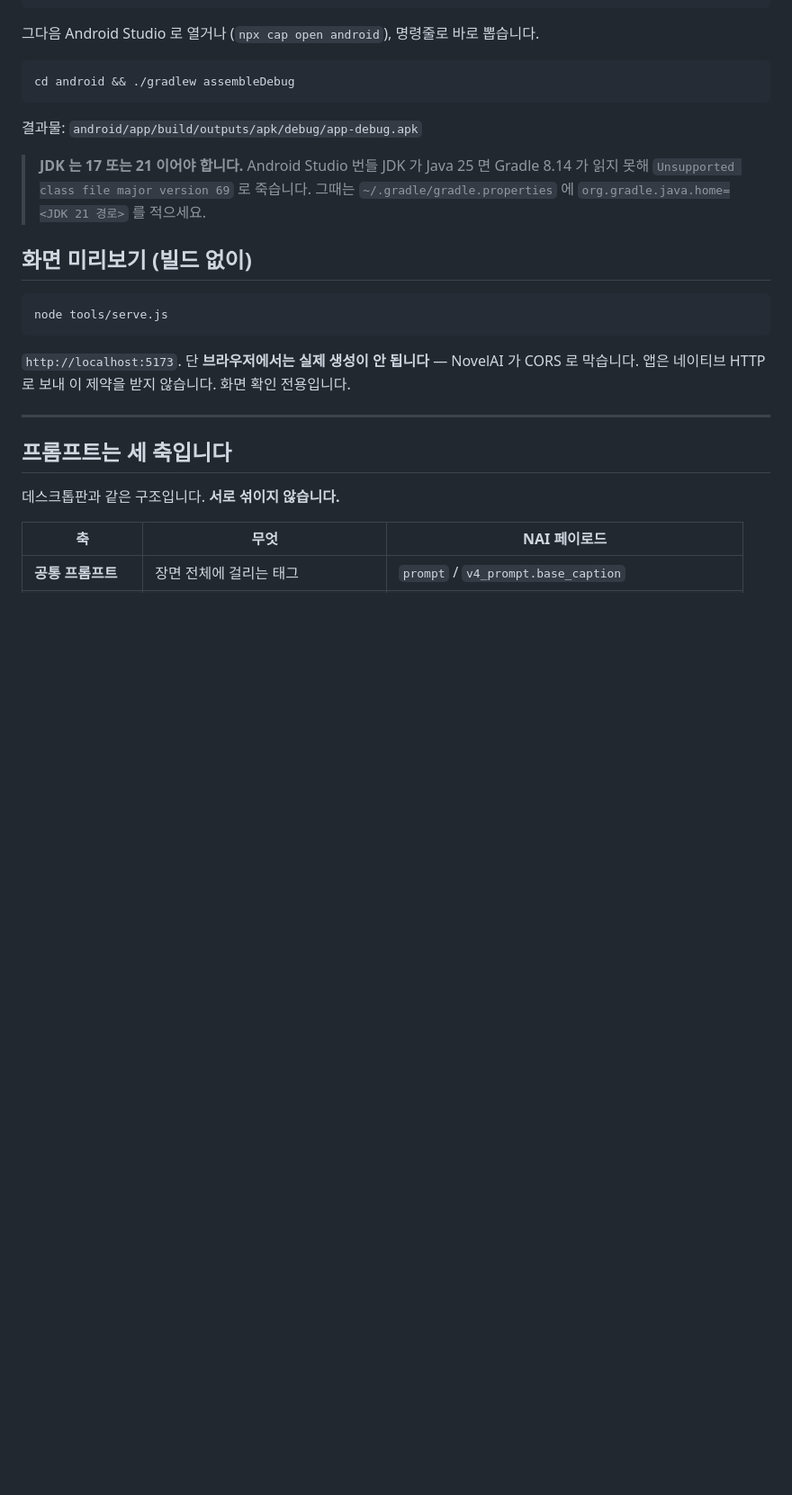
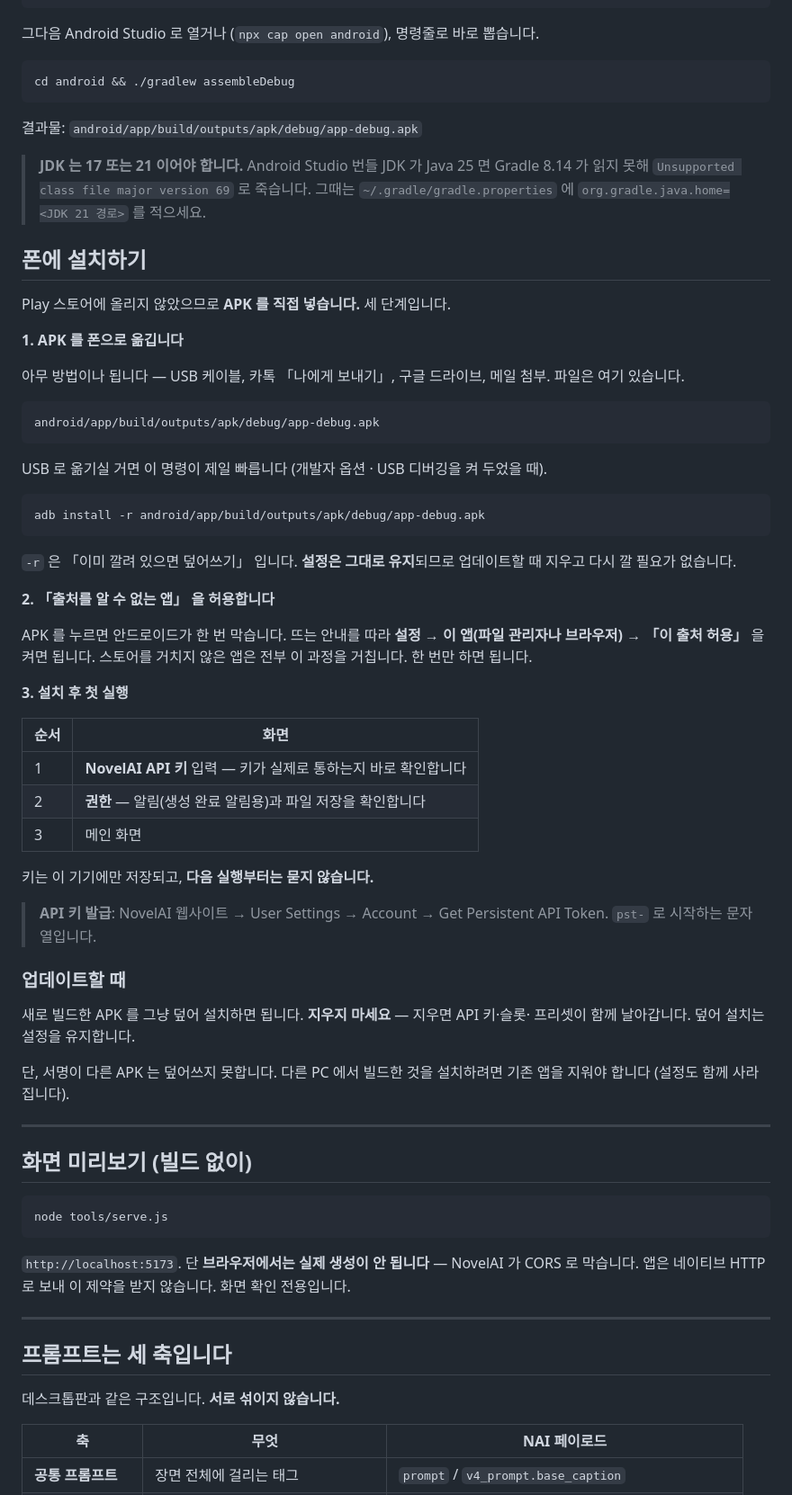
Before and after one commit to lulus-cat/peropix-mobile, a Markdown page: README.md, the part around the change. Shown at 90% size. Drawn GitHub-style; blank space fills up the shorter version.

Commit message:
README 에 폰 설치 절차를 넣는다
빌드 방법만 있고 폰에 어떻게 넣는지가 없었다.
APK 옮기기(adb 포함) · 출처 허용 · 첫 실행 순서를 적고,
업데이트는 덮어 설치하면 설정이 유지된다는 것도 밝힌다.

Co-Authored-By: Claude Opus 5 <noreply@anthropic.com>

````diff
--- a/README.md
+++ b/README.md
@@ -32,6 +32,57 @@ cd android && ./gradlew assembleDebug
 > **JDK 는 17 또는 21 이어야 합니다.** Android Studio 번들 JDK 가 Java 25 면
 > Gradle 8.14 가 읽지 못해 `Unsupported class file major version 69` 로 죽습니다.
 > 그때는 `~/.gradle/gradle.properties` 에 `org.gradle.java.home=<JDK 21 경로>` 를 적으세요.
+
+## 폰에 설치하기
+
+Play 스토어에 올리지 않았으므로 **APK 를 직접 넣습니다.** 세 단계입니다.
+
+**1. APK 를 폰으로 옮깁니다**
+
+아무 방법이나 됩니다 — USB 케이블, 카톡 「나에게 보내기」, 구글 드라이브, 메일 첨부.
+파일은 여기 있습니다.
+
+```
+android/app/build/outputs/apk/debug/app-debug.apk
+```
+
+USB 로 옮기실 거면 이 명령이 제일 빠릅니다 (개발자 옵션 · USB 디버깅을 켜 두었을 때).
+
+```bash
+adb install -r android/app/build/outputs/apk/debug/app-debug.apk
+```
+
+`-r` 은 「이미 깔려 있으면 덮어쓰기」 입니다. **설정은 그대로 유지**되므로 업데이트할 때
+지우고 다시 깔 필요가 없습니다.
+
+**2. 「출처를 알 수 없는 앱」 을 허용합니다**
+
+APK 를 누르면 안드로이드가 한 번 막습니다. 뜨는 안내를 따라
+**설정 → 이 앱(파일 관리자나 브라우저) → 「이 출처 허용」** 을 켜면 됩니다.
+스토어를 거치지 않은 앱은 전부 이 과정을 거칩니다. 한 번만 하면 됩니다.
+
+**3. 설치 후 첫 실행**
+
+| 순서 | 화면 |
+|---|---|
+| 1 | **NovelAI API 키** 입력 — 키가 실제로 통하는지 바로 확인합니다 |
+| 2 | **권한** — 알림(생성 완료 알림용)과 파일 저장을 확인합니다 |
+| 3 | 메인 화면 |
+
+키는 이 기기에만 저장되고, **다음 실행부터는 묻지 않습니다.**
+
+> **API 키 발급**: NovelAI 웹사이트 → User Settings → Account →
+> Get Persistent API Token. `pst-` 로 시작하는 문자열입니다.
+
+### 업데이트할 때
+
+새로 빌드한 APK 를 그냥 덮어 설치하면 됩니다. **지우지 마세요** — 지우면 API 키·슬롯·
+프리셋이 함께 날아갑니다. 덮어 설치는 설정을 유지합니다.
+
+단, 서명이 다른 APK 는 덮어쓰지 못합니다. 다른 PC 에서 빌드한 것을 설치하려면
+기존 앱을 지워야 합니다 (설정도 함께 사라집니다).
+
+---
 
 ## 화면 미리보기 (빌드 없이)
 
````
